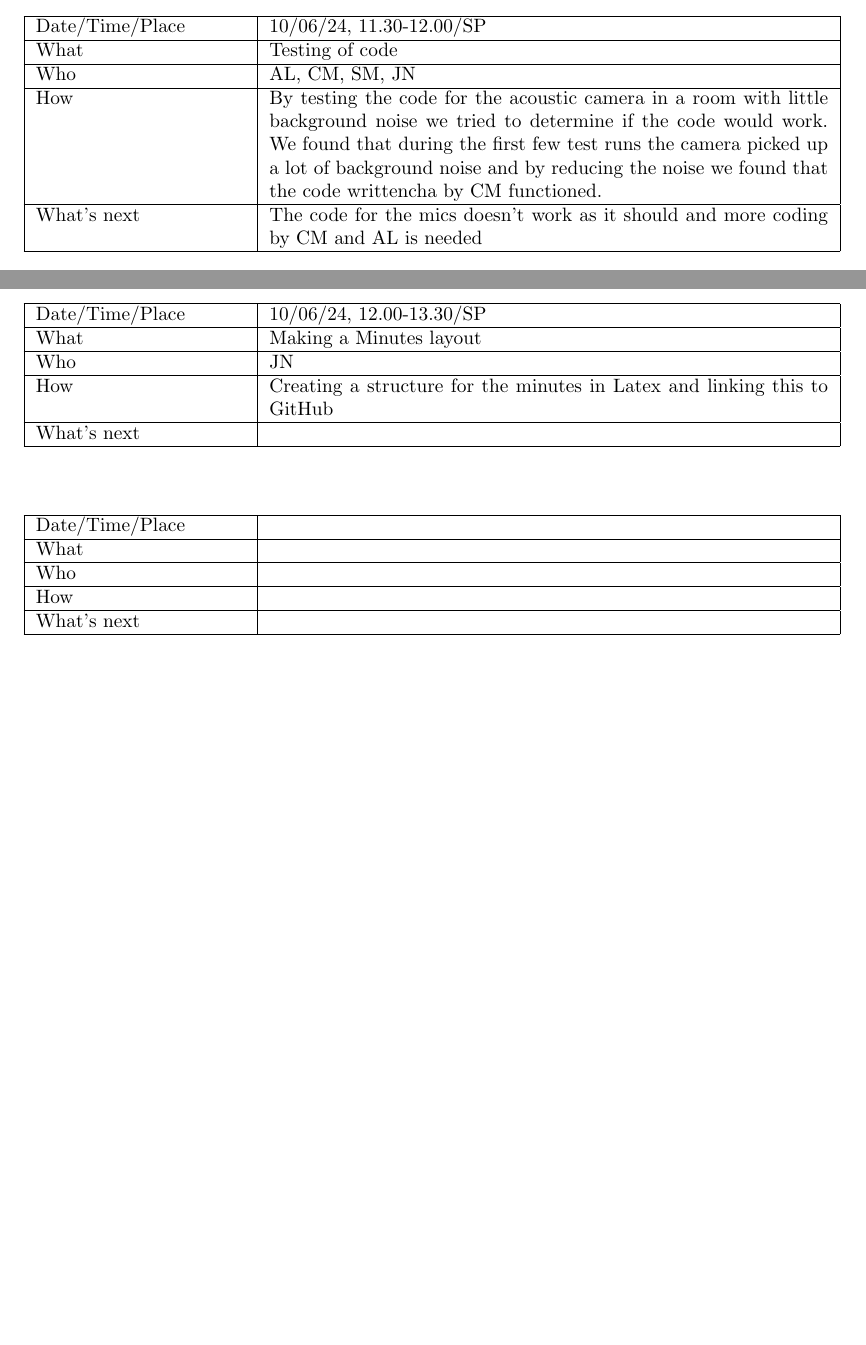
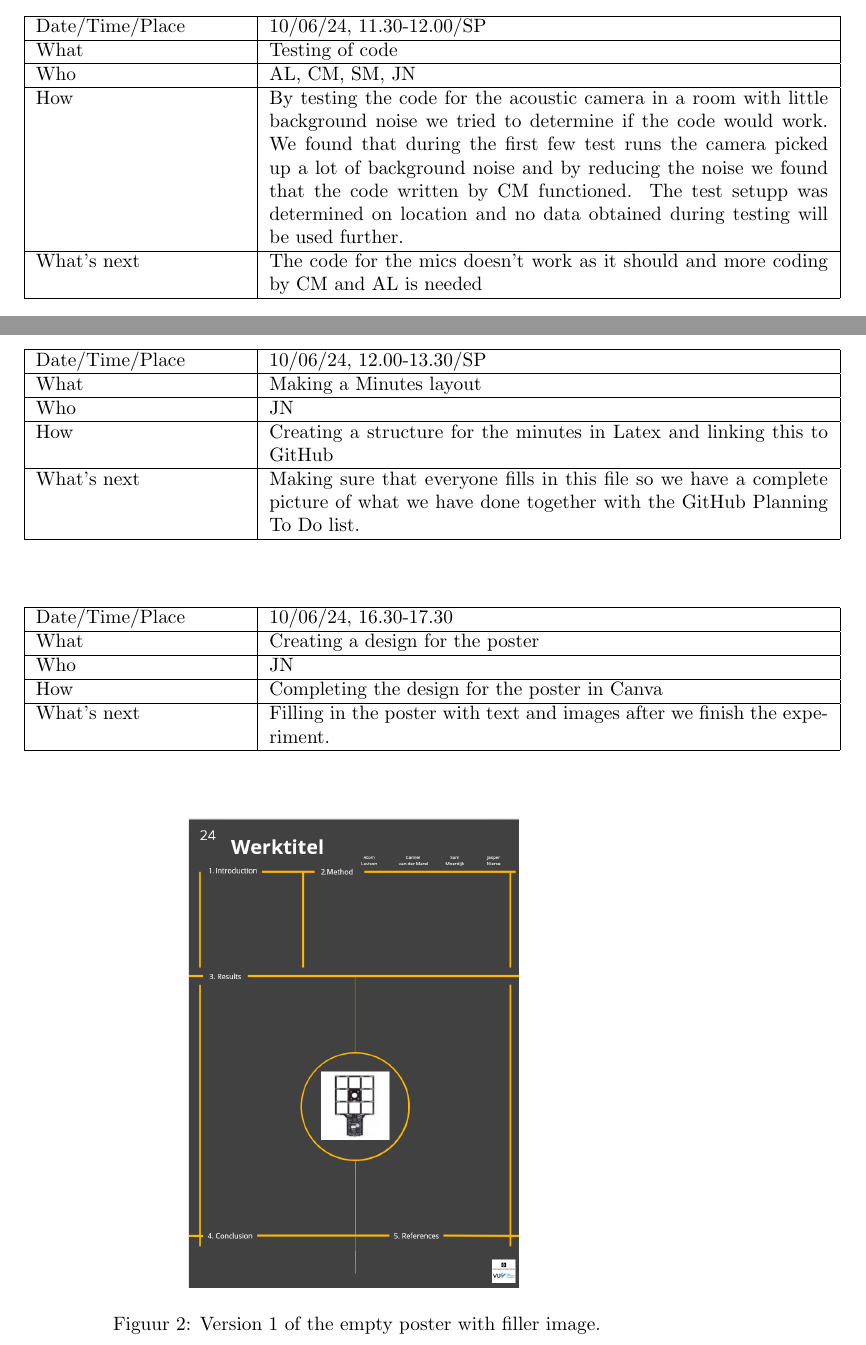
Before and after one commit to Camiel023/Group-24-DIYacousticcamera, a LaTeX document (MINUTES FROM WEEK TWO.tex): two parts of pages 2 and 3 of 5 before the commit and two parts of pages 2 and 3 of 6 after it, joined at a grey line, cut so that both start at the same text, the shorter picture padded with empty space. Compiled offline with pdfLaTeX.

Commit message:
De dingen van Jasper zijn allemaal verwerkt voor 10/06/24

```diff
--- a/MINUTES FROM WEEK TWO.tex
+++ b/MINUTES FROM WEEK TWO.tex
@@ -47,7 +47,7 @@ What's next     &  \\ \hline
 Date/Time/Place & 10/06/24, 11.30-12.00/SP \\ \hline
 What            &  Testing of code\\ \hline
 Who             &  AL, CM, SM, JN\\ \hline
-How             &  By testing the code for the acoustic camera in a room with little background noise we tried to determine if the code would work. We found that during the first few test runs the camera picked up a lot of background noise and by reducing the noise we found that the code writtencha by CM functioned.\\ \hline
+How             &  By testing the code for the acoustic camera in a room with little background noise we tried to determine if the code would work. We found that during the first few test runs the camera picked up a lot of background noise and by reducing the noise we found that the code written by CM functioned. The test setupp was determined on location and no data obtained during testing will be used further. \\ \hline
 What's next     &  The code for the mics doesn't work as it should and more coding by CM and AL is needed\\ \hline
 \end{tabular}
 \end{table}
@@ -66,20 +66,27 @@ Date/Time/Place &  10/06/24, 12.00-13.30/SP\\ \hline
 What            &  Making a Minutes layout\\ \hline
 Who             &  JN\\ \hline
 How             &  Creating a structure for the minutes in Latex and linking this to GitHub\\ \hline
-What's next     &  \\ \hline
+What's next     &  Making sure that everyone fills in this file so we have a complete picture of what we have done together with the GitHub Planning To Do list.\\ \hline
 \end{tabular}
 \end{table}
 
 \begin{table}[H]
 \begin{tabular}{|p{1.5in}|p{4in}|}
 \hline
-Date/Time/Place &  \\ \hline
-What            &  \\ \hline
-Who             &  \\ \hline
-How             &  \\ \hline
-What's next     &  \\ \hline
+Date/Time/Place & 10/06/24, 16.30-17.30 \\ \hline
+What            &  Creating a design for the poster\\ \hline
+Who             &  JN \\ \hline
+How             &  Completing the design for the poster in Canva\\ \hline
+What's next     &  Filling in the poster with text and images after we finish the experiment.\\ \hline
 \end{tabular}
 \end{table}
+
+\begin{figure}[H]
+    \centering
+    \includegraphics[width=6cm]{PosterV1.png}
+    \caption{Version 1 of the empty poster with filler image.}
+\end{figure}
+%Hier staat de foto van de eerste versie van de lege poster.
 
 \begin{table}[H]
 \begin{tabular}{|p{1.5in}|p{4in}|}
```
Also changed, not shown: Minutes_group_24.txt (line endings or trailing spaces), PosterV1.png (added), MINUTES FROM WEEK TWO.tex (2 more changed lines).
